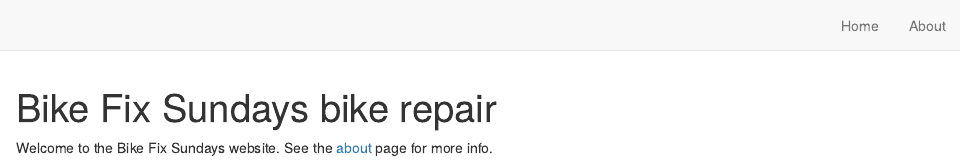
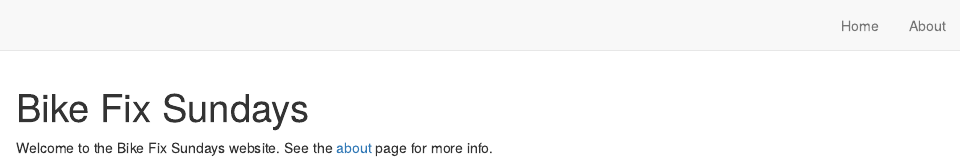
Before and after one commit to bikefs/bikefs.github.io, an R Markdown document (index.Rmd): the page in a window 1100 px wide, from its top. Rendered offline with R 4.5, knitr and Pandoc, with nearby package versions; drawn as R Markdown's standard HTML page in place of the format the file asks for.

Commit message:
Minor update

```diff
--- a/index.Rmd
+++ b/index.Rmd
@@ -1,5 +1,5 @@
 ---
-title: "Bike Fix Sundays bike repair"
+title: "Bike Fix Sundays"
 description: |
   The Bike Fix Sundays community bike repair and servicing project
 site: distill::distill_website
```
Also changed, not shown: index.html, search.json.
